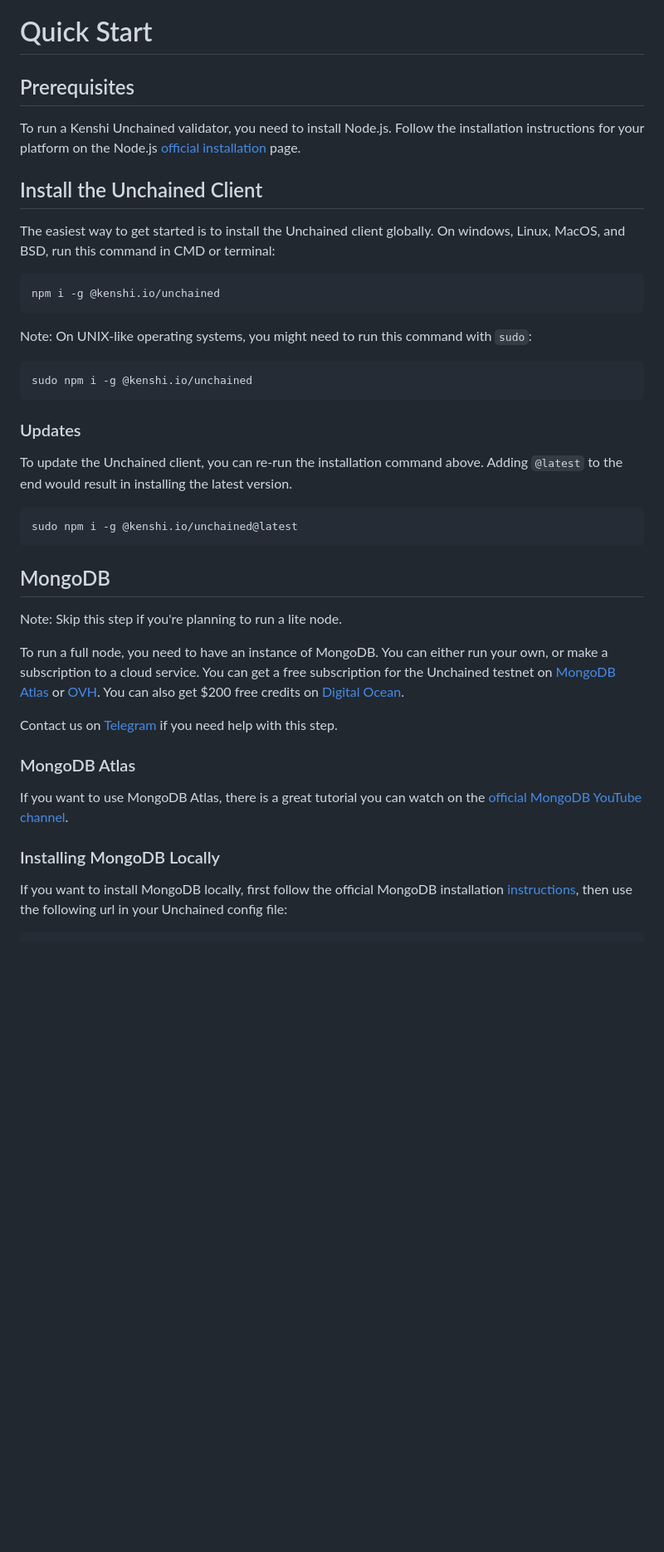
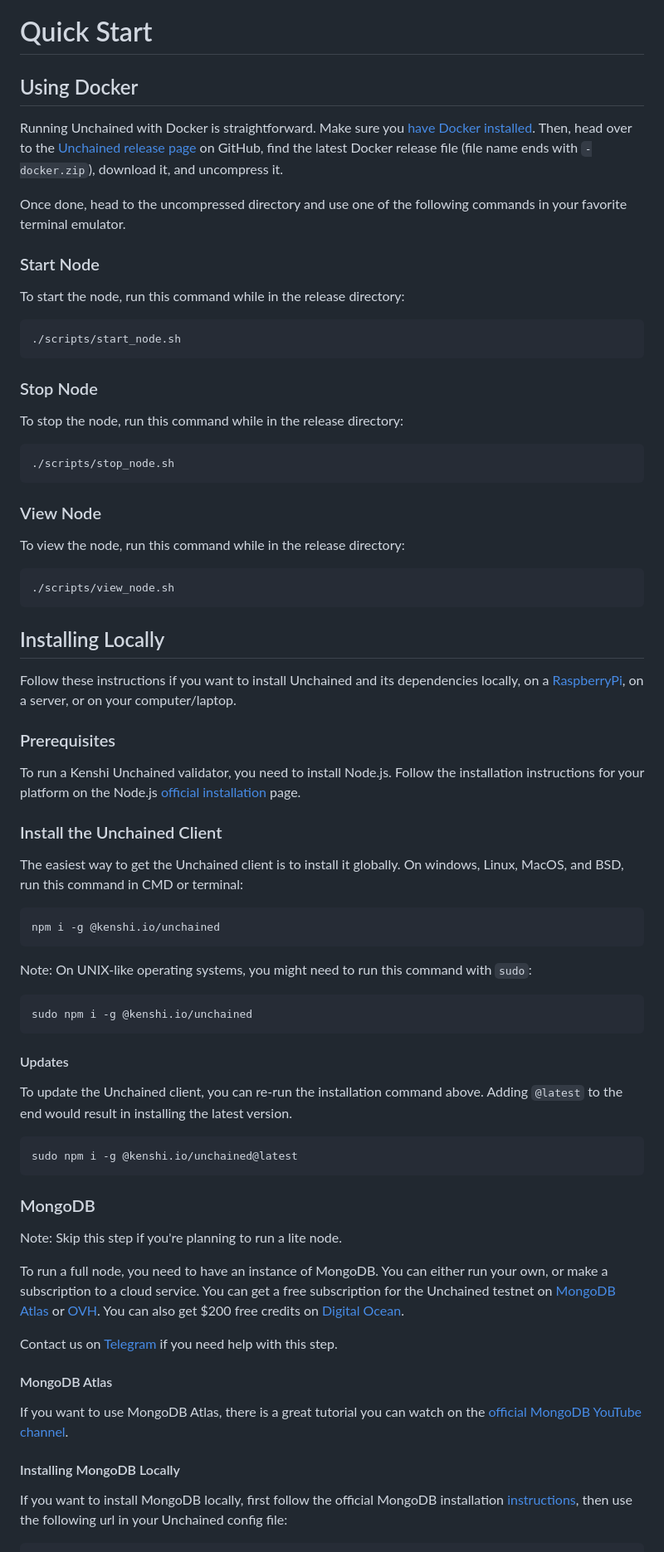
Before and after one commit to TimeleapLabs/unchained, a Markdown page: quickstart.md, the part around one of its changes. Shown at 83% size. GitHub-like rendering; blank space fills up the shorter version.

````diff
--- a/quickstart.md
+++ b/quickstart.md
@@ -1,15 +1,58 @@
 # Quick Start
 
-## Prerequisites
+## Using Docker
+
+Running Unchained with Docker is straightforward. Make sure you
+[have Docker installed](https://docs.docker.com/engine/install/).
+Then, head over to the
+[Unchained release page](https://github.com/KenshiTech/unchained/releases)
+on GitHub, find the latest Docker release file (file name ends with
+`-docker.zip`), download it, and uncompress it.
+
+Once done, head to the uncompressed directory and use one of the following
+commands in your favorite terminal emulator.
+
+### Start Node
+
+To start the node, run this command while in the release directory:
+
+```bash
+./scripts/start_node.sh
+```
+
+### Stop Node
+
+To stop the node, run this command while in the release directory:
+
+```bash
+./scripts/stop_node.sh
+```
+
+### View Node
+
+To view the node, run this command while in the release directory:
+
+```bash
+./scripts/view_node.sh
+```
+
+## Installing Locally
+
+Follow these instructions if you want to install Unchained and its dependencies
+locally, on a
+[RaspberryPi](https://forum.kenshi.io/t/how-to-set-up-your-unchained-node-on-raspberry-pi/132),
+on a server, or on your computer/laptop.
+
+### Prerequisites
 
 To run a Kenshi Unchained validator, you need to install Node.js. Follow the
 installation instructions for your platform on the Node.js
 [official installation](https://nodejs.org/en/download/package-manager) page.
 
-## Install the Unchained Client
+### Install the Unchained Client
 
-The easiest way to get started is to install the Unchained client globally.
-On windows, Linux, MacOS, and BSD, run this command in CMD or terminal:
+The easiest way to get the Unchained client is to install it globally. On
+windows, Linux, MacOS, and BSD, run this command in CMD or terminal:
 
 ```bash
 npm i -g @kenshi.io/unchained
@@ -22,7 +65,7 @@ Note: On UNIX-like operating systems, you might need to run this command with
 sudo npm i -g @kenshi.io/unchained
 ```
 
-### Updates
+#### Updates
 
 To update the Unchained client, you can re-run the installation command above.
 Adding `@latest` to the end would result in installing the latest version.
@@ -31,7 +74,7 @@ Adding `@latest` to the end would result in installing the latest version.
 sudo npm i -g @kenshi.io/unchained@latest
 ```
 
-## MongoDB
+### MongoDB
 
 Note: Skip this step if you're planning to run a lite node.
 
@@ -44,12 +87,12 @@ free credits on [Digital Ocean](https://try.digitalocean.com/freetrialoffer/).
 
 Contact us on [Telegram](https://t.me/kenshi) if you need help with this step.
 
-### MongoDB Atlas
+#### MongoDB Atlas
 
 If you want to use MongoDB Atlas, there is a great tutorial you can watch on the
 [official MongoDB YouTube channel](https://www.youtube.com/watch?v=jXgJyuBeb_o).
 
-### Installing MongoDB Locally
+#### Installing MongoDB Locally
 
 If you want to install MongoDB locally, first follow the official MongoDB
 installation
````
Also changed, not shown: other parts of quickstart.md (+2 -2 lines).
